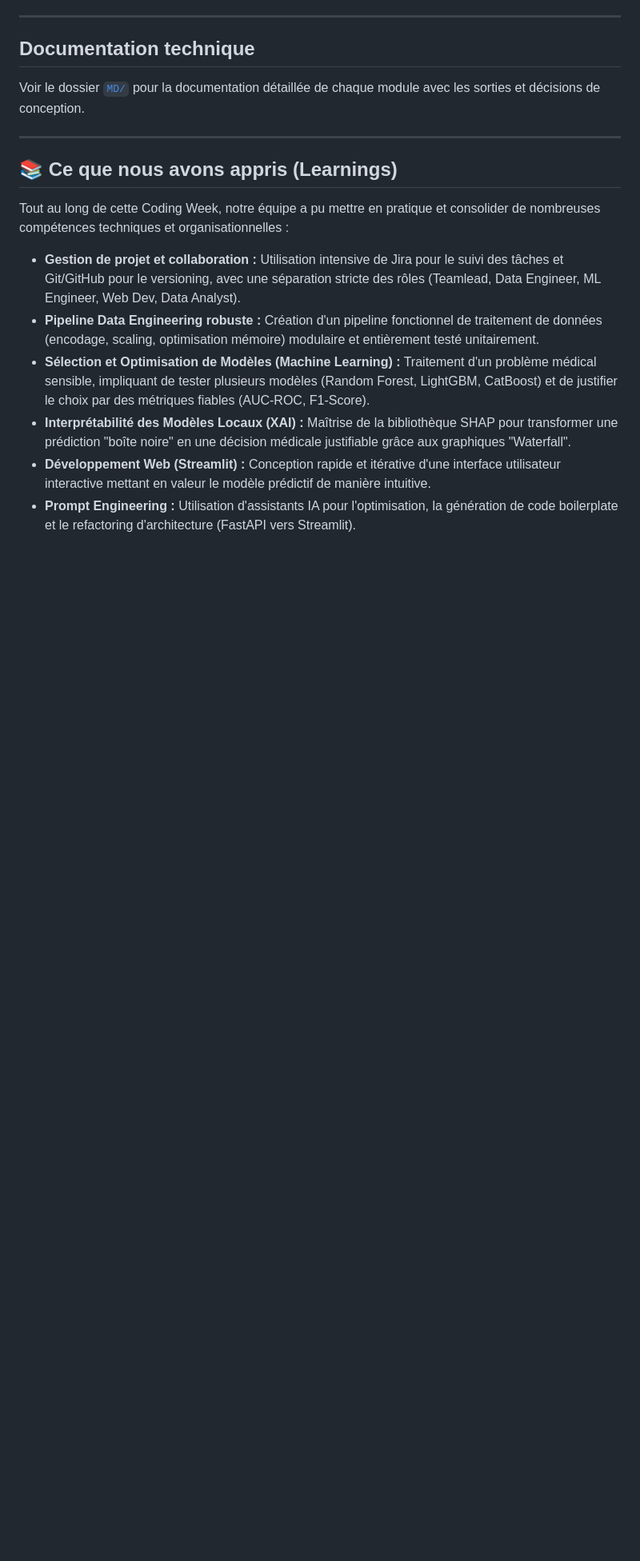
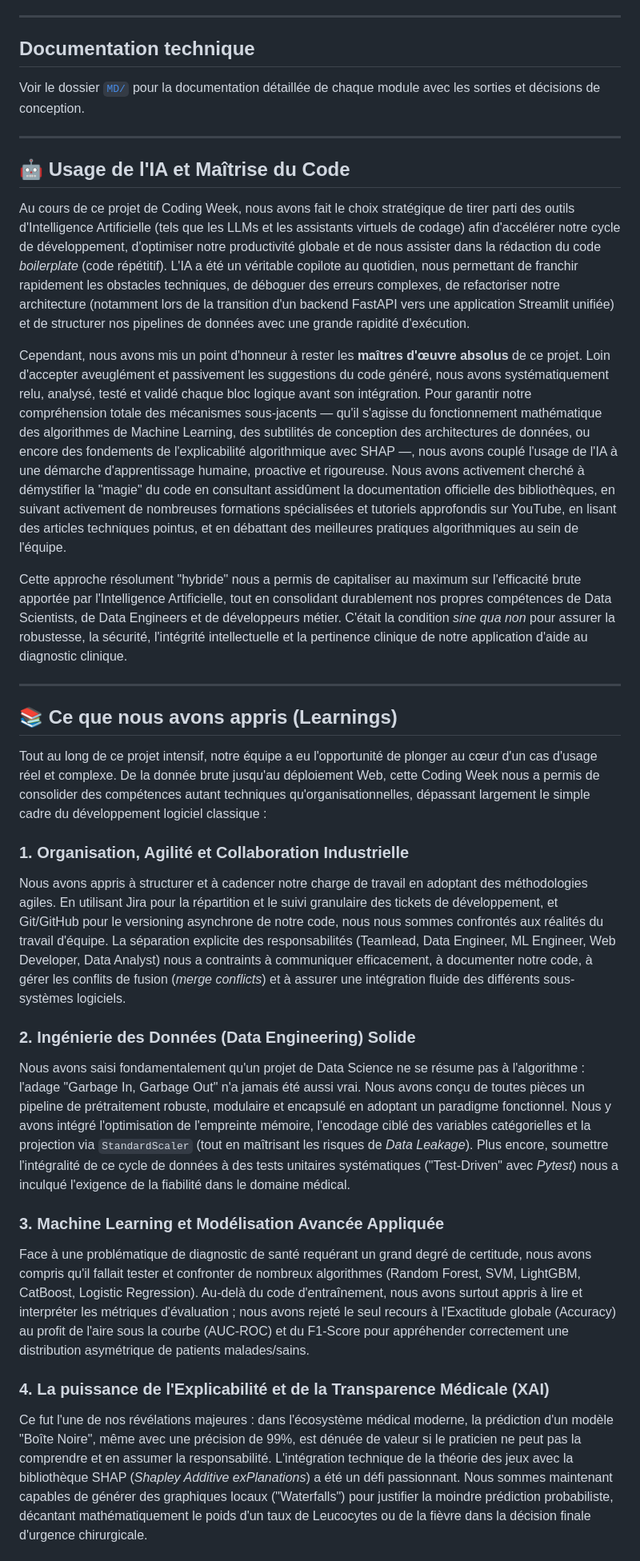
Before and after one commit to clyelizer/CodingWeek30-2026, a Markdown page: README.md, the part around one of its changes. Shown at 80% size. Rendered like a GitHub page; blank space fills up the shorter version.

Commit message:
update readme, again

```diff
--- a/README.md
+++ b/README.md
@@ -263,12 +263,29 @@ de chaque module avec les sorties et décisions de conception.
 
 ---
 
+## 🤖 Usage de l'IA et Maîtrise du Code
+
+Au cours de ce projet de Coding Week, nous avons fait le choix stratégique de tirer parti des outils d'Intelligence Artificielle (tels que les LLMs et les assistants virtuels de codage) afin d'accélérer notre cycle de développement, d'optimiser notre productivité globale et de nous assister dans la rédaction du code *boilerplate* (code répétitif). L'IA a été un véritable copilote au quotidien, nous permettant de franchir rapidement les obstacles techniques, de déboguer des erreurs complexes, de refactoriser notre architecture (notamment lors de la transition d'un backend FastAPI vers une application Streamlit unifiée) et de structurer nos pipelines de données avec une grande rapidité d'exécution.
+
+Cependant, nous avons mis un point d'honneur à rester les **maîtres d'œuvre absolus** de ce projet. Loin d'accepter aveuglément et passivement les suggestions du code généré, nous avons systématiquement relu, analysé, testé et validé chaque bloc logique avant son intégration. Pour garantir notre compréhension totale des mécanismes sous-jacents — qu'il s'agisse du fonctionnement mathématique des algorithmes de Machine Learning, des subtilités de conception des architectures de données, ou encore des fondements de l'explicabilité algorithmique avec SHAP —, nous avons couplé l'usage de l'IA à une démarche d'apprentissage humaine, proactive et rigoureuse. Nous avons activement cherché à démystifier la "magie" du code en consultant assidûment la documentation officielle des bibliothèques, en suivant activement de nombreuses formations spécialisées et tutoriels approfondis sur YouTube, en lisant des articles techniques pointus, et en débattant des meilleures pratiques algorithmiques au sein de l'équipe.
+
+Cette approche résolument "hybride" nous a permis de capitaliser au maximum sur l'efficacité brute apportée par l'Intelligence Artificielle, tout en consolidant durablement nos propres compétences de Data Scientists, de Data Engineers et de développeurs métier. C'était la condition *sine qua non* pour assurer la robustesse, la sécurité, l'intégrité intellectuelle et la pertinence clinique de notre application d'aide au diagnostic clinique.
+
+---
+
 ## 📚 Ce que nous avons appris (Learnings)
 
-Tout au long de cette Coding Week, notre équipe a pu mettre en pratique et consolider de nombreuses compétences techniques et organisationnelles :
-- **Gestion de projet et collaboration :** Utilisation intensive de Jira pour le suivi des tâches et Git/GitHub pour le versioning, avec une séparation stricte des rôles (Teamlead, Data Engineer, ML Engineer, Web Dev, Data Analyst).
-- **Pipeline Data Engineering robuste :** Création d'un pipeline fonctionnel de traitement de données (encodage, scaling, optimisation mémoire) modulaire et entièrement testé unitairement.
-- **Sélection et Optimisation de Modèles (Machine Learning) :** Traitement d'un problème médical sensible, impliquant de tester plusieurs modèles (Random Forest, LightGBM, CatBoost) et de justifier le choix par des métriques fiables (AUC-ROC, F1-Score).
-- **Interprétabilité des Modèles Locaux (XAI) :** Maîtrise de la bibliothèque SHAP pour transformer une prédiction "boîte noire" en une décision médicale justifiable grâce aux graphiques "Waterfall".
-- **Développement Web (Streamlit) :** Conception rapide et itérative d'une interface utilisateur interactive mettant en valeur le modèle prédictif de manière intuitive.
-- **Prompt Engineering :** Utilisation d'assistants IA pour l'optimisation, la génération de code boilerplate et le refactoring d'architecture (FastAPI vers Streamlit).
+Tout au long de ce projet intensif, notre équipe a eu l'opportunité de plonger au cœur d'un cas d'usage réel et complexe. De la donnée brute jusqu'au déploiement Web, cette Coding Week nous a permis de consolider des compétences autant techniques qu'organisationnelles, dépassant largement le simple cadre du développement logiciel classique :
+
+### 1. Organisation, Agilité et Collaboration Industrielle
+Nous avons appris à structurer et à cadencer notre charge de travail en adoptant des méthodologies agiles. En utilisant Jira pour la répartition et le suivi granulaire des tickets de développement, et Git/GitHub pour le versioning asynchrone de notre code, nous nous sommes confrontés aux réalités du travail d'équipe. La séparation explicite des responsabilités (Teamlead, Data Engineer, ML Engineer, Web Developer, Data Analyst) nous a contraints à communiquer efficacement, à documenter notre code, à gérer les conflits de fusion (*merge conflicts*) et à assurer une intégration fluide des différents sous-systèmes logiciels.
+
+### 2. Ingénierie des Données (Data Engineering) Solide
+Nous avons saisi fondamentalement qu'un projet de Data Science ne se résume pas à l'algorithme : l'adage "Garbage In, Garbage Out" n'a jamais été aussi vrai. Nous avons conçu de toutes pièces un pipeline de prétraitement robuste, modulaire et encapsulé en adoptant un paradigme fonctionnel. Nous y avons intégré l'optimisation de l'empreinte mémoire, l'encodage ciblé des variables catégorielles et la projection via `StandardScaler` (tout en maîtrisant les risques de *Data Leakage*). Plus encore, soumettre l'intégralité de ce cycle de données à des tests unitaires systématiques ("Test-Driven" avec *Pytest*) nous a inculqué l'exigence de la fiabilité dans le domaine médical.
+
+### 3. Machine Learning et Modélisation Avancée Appliquée
+Face à une problématique de diagnostic de santé requérant un grand degré de certitude, nous avons compris qu'il fallait tester et confronter de nombreux algorithmes (Random Forest, SVM, LightGBM, CatBoost, Logistic Regression). Au-delà du code d'entraînement, nous avons surtout appris à lire et interpréter les métriques d'évaluation ; nous avons rejeté le seul recours à l'Exactitude globale (Accuracy) au profit de l'aire sous la courbe (AUC-ROC) et du F1-Score pour appréhender correctement une distribution asymétrique de patients malades/sains.
+
+### 4. La puissance de l'Explicabilité et de la Transparence Médicale (XAI)
+Ce fut l'une de nos révélations majeures : dans l'écosystème médical moderne, la prédiction d'un modèle "Boîte Noire", même avec une précision de 99%, est dénuée de valeur si le praticien ne peut pas la comprendre et en assumer la responsabilité. L'intégration technique de la théorie des jeux avec la bibliothèque SHAP (*Shapley Additive exPlanations*) a été un défi passionnant. Nous sommes maintenant capables de générer des graphiques locaux ("Waterfalls") pour justifier la moindre prédiction probabiliste, décantant mathématiquement le poids d'un taux de Leucocytes ou de la fièvre dans la décision finale d'urgence chirurgicale.
+
```
Also changed, not shown: other parts of README.md (+2 -0 lines).
